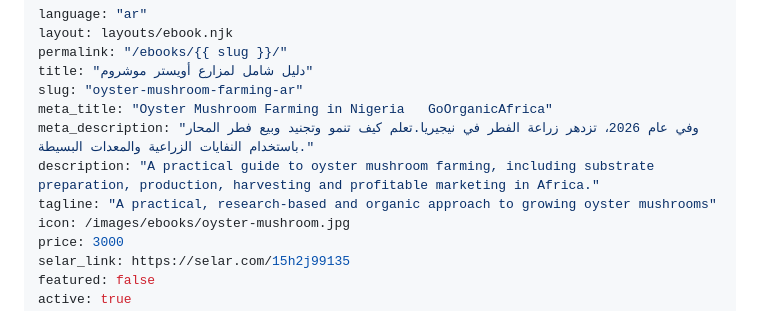
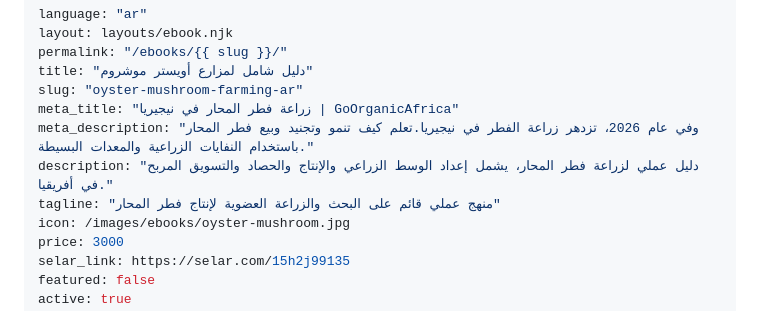
Before and after one commit to toxzy1/goorganicafrica-site, a Markdown page: src/ebooks/oyster-mushroom-farming-ar.md, the part around the change. Rendered like a GitHub page.

Commit message:
Translate Arabic oyster mushroom ebook metadata

```diff
--- a/src/ebooks/oyster-mushroom-farming-ar.md
+++ b/src/ebooks/oyster-mushroom-farming-ar.md
@@ -4,10 +4,10 @@ layout: layouts/ebook.njk
 permalink: "/ebooks/{{ slug }}/"
 title: "دليل شامل لمزارع أويستر موشروم"
 slug: "oyster-mushroom-farming-ar"
-meta_title: "Oyster Mushroom Farming in Nigeria   GoOrganicAfrica"
+meta_title: "زراعة فطر المحار في نيجيريا | GoOrganicAfrica"
 meta_description: "وفي عام 2026، تزدهر زراعة الفطر في نيجيريا.تعلم كيف تنمو وتجنيد وبيع فطر المحار باستخدام النفايات الزراعية والمعدات البسيطة."
-description: "A practical guide to oyster mushroom farming, including substrate preparation, production, harvesting and profitable marketing in Africa."
-tagline: "A practical, research-based and organic approach to growing oyster mushrooms"
+description: "دليل عملي لزراعة فطر المحار، يشمل إعداد الوسط الزراعي والإنتاج والحصاد والتسويق المربح في أفريقيا."
+tagline: "منهج عملي قائم على البحث والزراعة العضوية لإنتاج فطر المحار"
 icon: /images/ebooks/oyster-mushroom.jpg
 price: 3000
 selar_link: https://selar.com/15h2j99135
```
